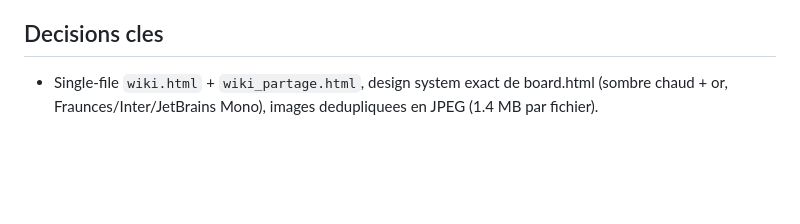
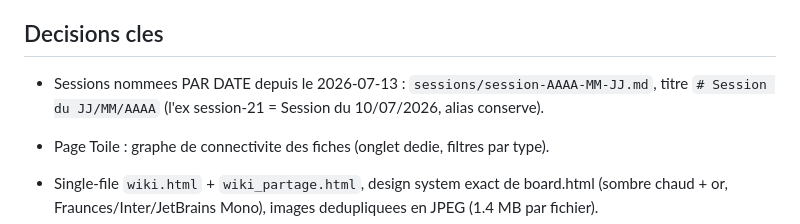
Before and after one commit to Benam0u/gaia2-wiki, a Markdown page: Gaia2.md, the part around the change. GitHub-like rendering; blank space fills up the shorter version.

```diff
--- a/Gaia2.md
+++ b/Gaia2.md
@@ -49,6 +49,9 @@ Cas particuliers :
 
 ## Decisions cles
 
+- Sessions nommees PAR DATE depuis le 2026-07-13 : `sessions/session-AAAA-MM-JJ.md`, titre `# Session du JJ/MM/AAAA` (l'ex session-21 = Session du 10/07/2026, alias conserve).
+- Page Toile : graphe de connectivite des fiches (onglet dedie, filtres par type).
+
 - Single-file `wiki.html` + `wiki_partage.html`, design system exact de board.html (sombre chaud + or, Fraunces/Inter/JetBrains Mono), images dedupliquees en JPEG (1.4 MB par fichier).
 - Sources = un .md par fiche dans `wiki/`, wikilinks `[[...]]` (resolution titre H1 puis alias, insensible casse/accents), backlinks calcules, liens morts = moteur de croissance (listes sur l'accueil).
 - Confiance : confirme / hypothese / fragment ; etats d'affaires EN COURS / RESOLU / FERME ; `ne-pas-fusionner` affiche en avertissement.
```
Also changed, not shown: docs/2026-07-10-wiki-gaia2-spec.md (+1 -0 lines).
